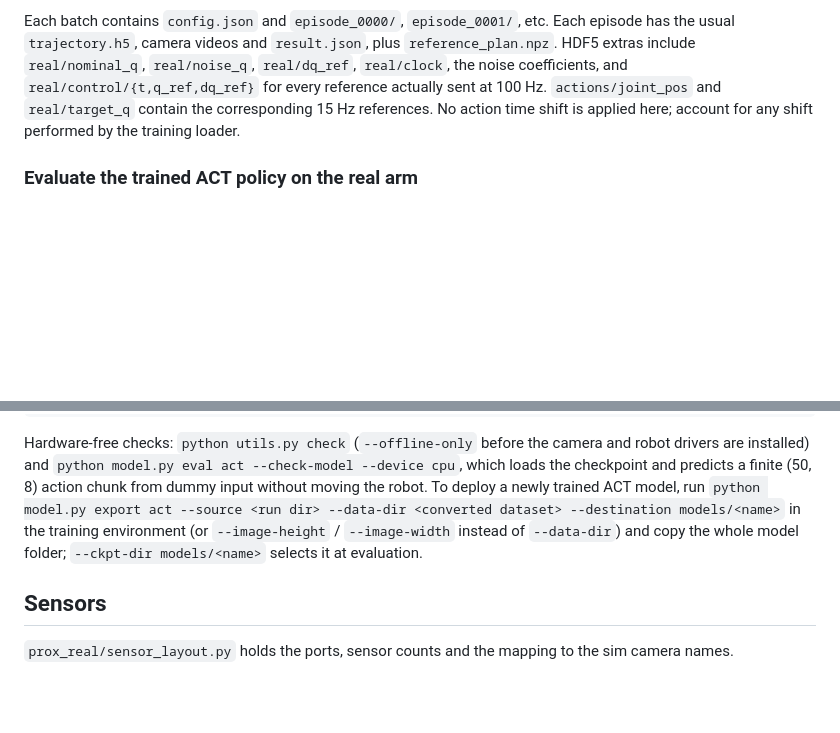
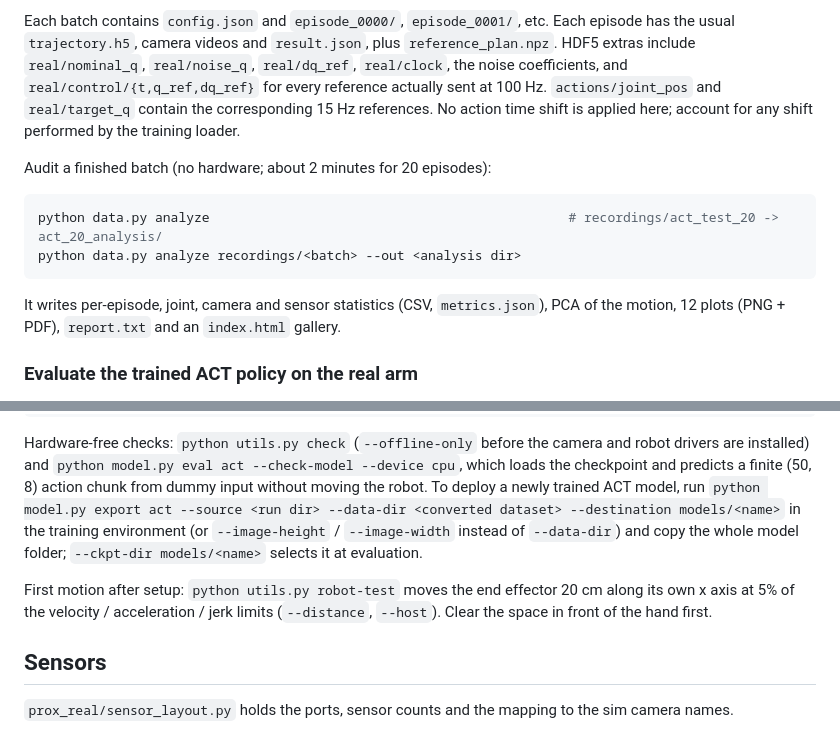
Before and after one commit to Jdvakil/prox_learning_real, a Markdown page: README.md, 2 parts joined by grey strips. Rendered like a GitHub page; blank space fills up the shorter version.

````diff
--- a/README.md
+++ b/README.md
@@ -334,6 +334,16 @@ coefficients, and `real/control/{t,q_ref,dq_ref}` for every reference actually s
 `actions/joint_pos` and `real/target_q` contain the corresponding 15 Hz references. No action
 time shift is applied here; account for any shift performed by the training loader.
 
+Audit a finished batch (no hardware; about 2 minutes for 20 episodes):
+
+```bash
+python data.py analyze                                              # recordings/act_test_20 -> act_20_analysis/
+python data.py analyze recordings/<batch> --out <analysis dir>
+```
+
+It writes per-episode, joint, camera and sensor statistics (CSV, `metrics.json`), PCA of the
+motion, 12 plots (PNG + PDF), `report.txt` and an `index.html` gallery.
+
 ### Evaluate the trained ACT policy on the real arm
 
 `python model.py eval act` loads `models/act_test_20/policy_best.ckpt`, portable `dataset_stats.npz`,
@@ -634,6 +644,10 @@ robot. To deploy a newly trained ACT model, run `python model.py export act --so
 `--image-height` / `--image-width` instead of `--data-dir`) and copy the whole model folder;
 `--ckpt-dir models/<name>` selects it at evaluation.
 
+First motion after setup: `python utils.py robot-test` moves the end effector 20 cm along its
+own x axis at 5% of the velocity / acceleration / jerk limits (`--distance`, `--host`). Clear
+the space in front of the hand first.
+
 ## Sensors
 
 `prox_real/sensor_layout.py` holds the ports, sensor counts and the mapping to the sim camera names.
````
